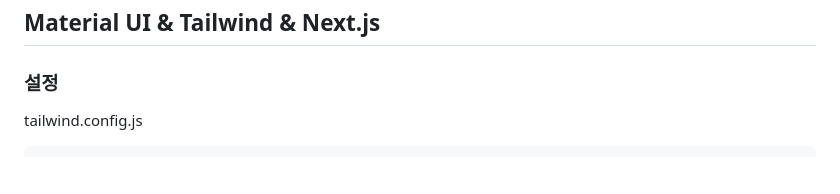
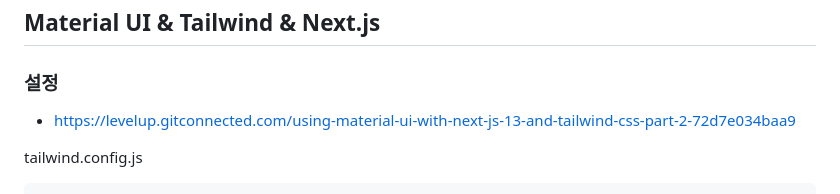
Before and after one commit to ovdncids/react-curriculum, a Markdown page: Mui_React-hook-form.md, the part around the change. GitHub-like rendering; blank space fills up the shorter version.

````diff
--- a/Mui_React-hook-form.md
+++ b/Mui_React-hook-form.md
@@ -490,6 +490,8 @@ const userForm = useForm({
 
 ## Material UI & Tailwind & Next.js
 ### 설정
+* https://levelup.gitconnected.com/using-material-ui-with-next-js-13-and-tailwind-css-part-2-72d7e034baa9
+
 tailwind.config.js
 ```js
 {
````
